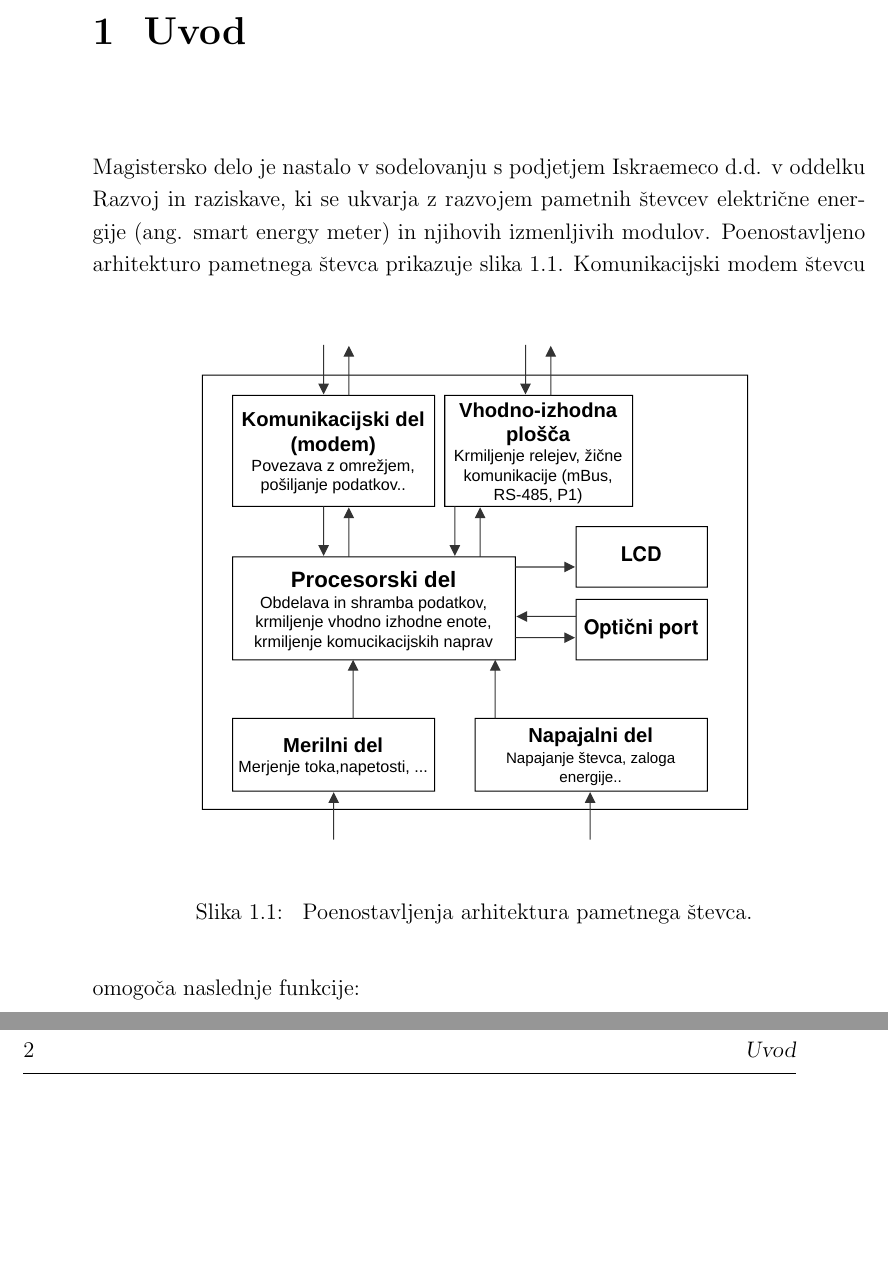
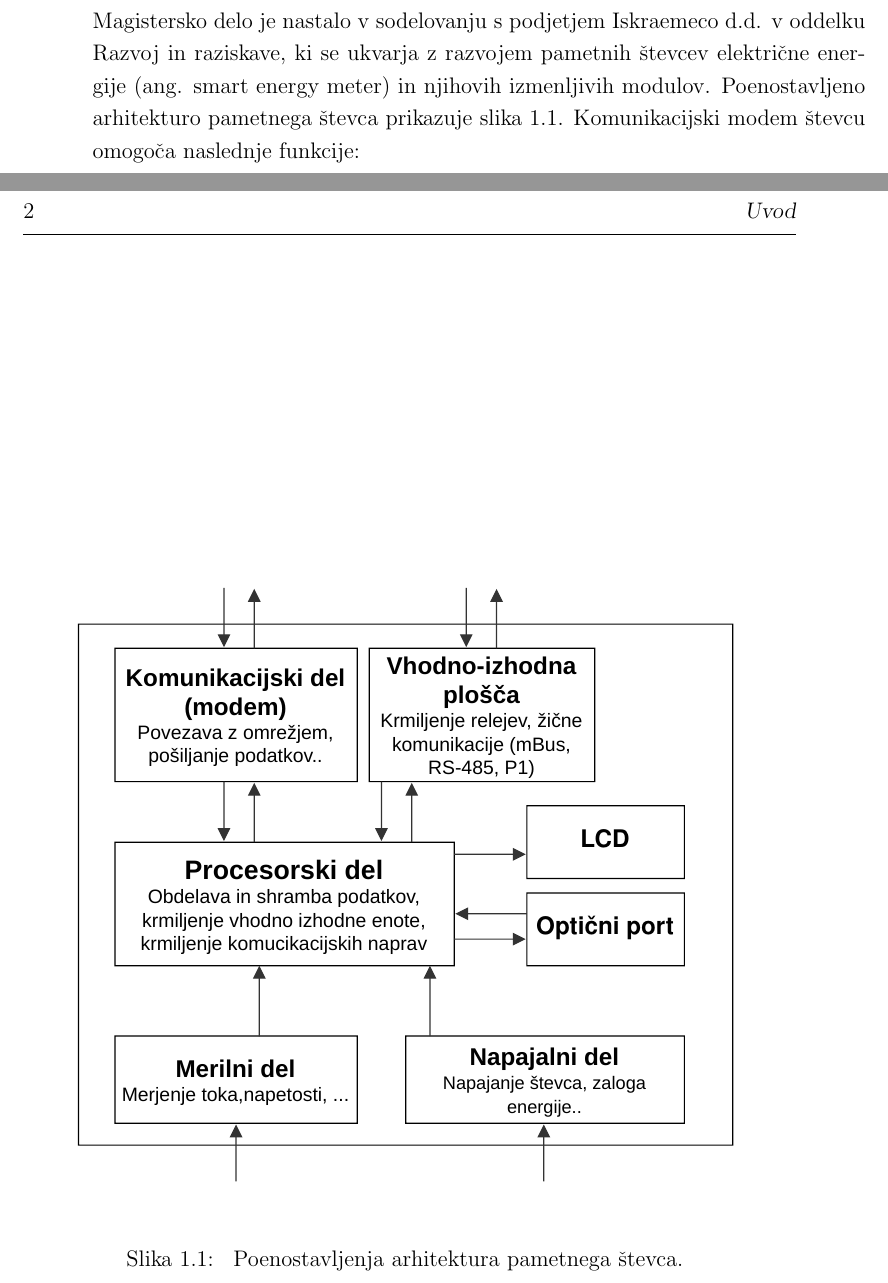
Before and after one commit to harka069/mag, a LaTeX thesis (magisterska.tex): two parts of pages 19 and 20 of 25, joined at a grey line, cut at the place of the change, the shorter picture padded with empty space. Compiled offline with pdfLaTeX.

Commit message:
Updates from Overleaf

```diff
--- a/magisterska.tex
+++ b/magisterska.tex
@@ -194,7 +194,7 @@ Razvoj in raziskave, ki se ukvarja z razvojem pametnih števcev električne ener
 (ang. smart energy meter) in njihovih izmenljivih modulov. Poenostavljeno arhitekturo pametnega števca prikazuje slika \ref{blok_shema_stevec}.
 \begin{figure}[h]
     \centering
-    \includesvg[width=0.75\columnwidth]{Slike/blok_shema_stevec.svg}
+    \includesvg[width=0.9\columnwidth]{Slike/blok_shema_stevec.svg}
     \caption{\label{blok_shema_stevec} Poenostavljenja arhitektura pametnega števca. }
 \end{figure}
 Komunikacijski modem števcu omogoča naslednje funkcije:
```
